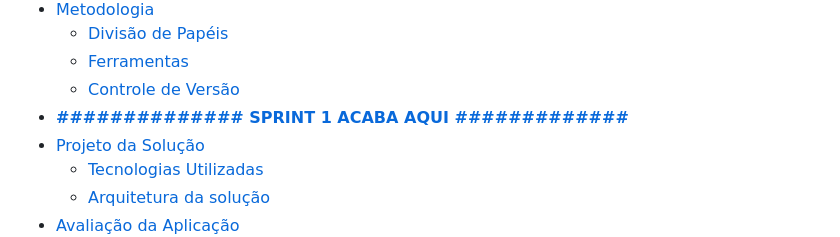
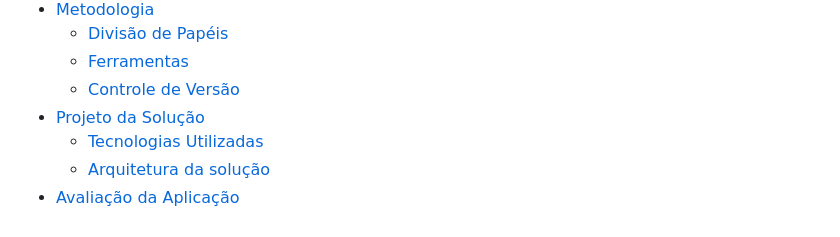
Before and after one commit to PSG-TIAPN-2022-1/psg-tiapn-2024-1-projeto-euler, a Markdown page: docs/relatorio/Relatorio Tecnico - TEMPLATE.md, the part around the change. Drawn GitHub-style.

Commit message:
Update Relatorio Tecnico pt.6.2- TEMPLATE.md

```diff
--- a/docs/relatorio/Relatorio Tecnico - TEMPLATE.md
+++ b/docs/relatorio/Relatorio Tecnico - TEMPLATE.md
@@ -37,7 +37,6 @@
   - [Divisão de Papéis](#divisão-de-papéis)
   - [Ferramentas](#ferramentas)
   - [Controle de Versão](#controle-de-versão)
-- [**############## SPRINT 1 ACABA AQUI #############**](#-sprint-1-acaba-aqui-)
 - [Projeto da Solução](#projeto-da-solução)
   - [Tecnologias Utilizadas](#tecnologias-utilizadas)
   - [Arquitetura da solução](#arquitetura-da-solução)
```
